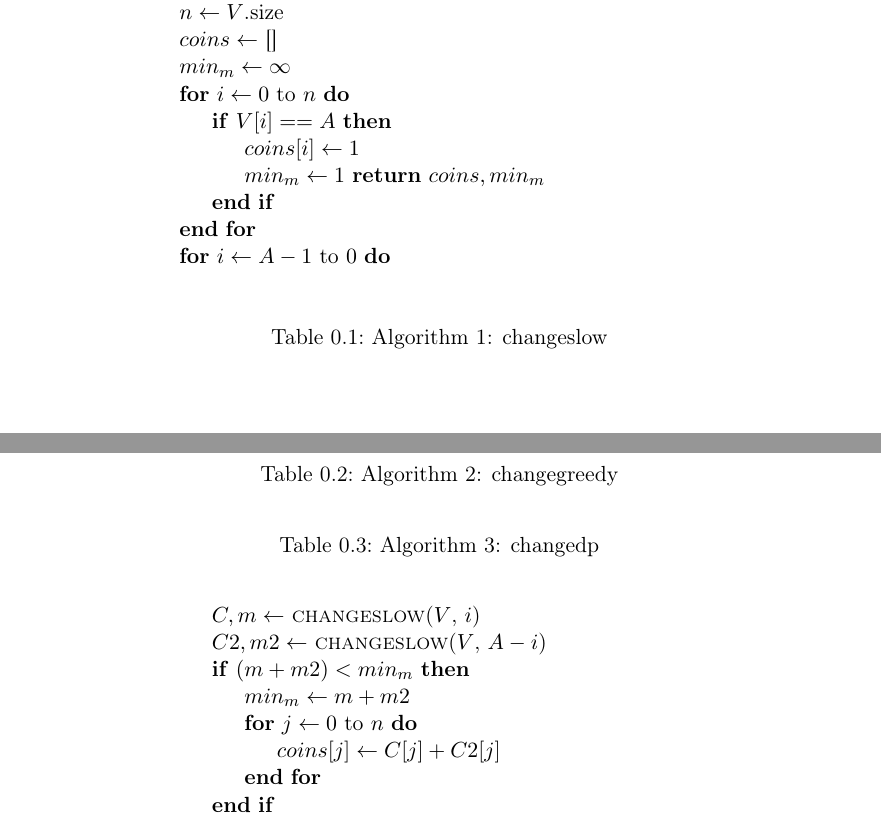
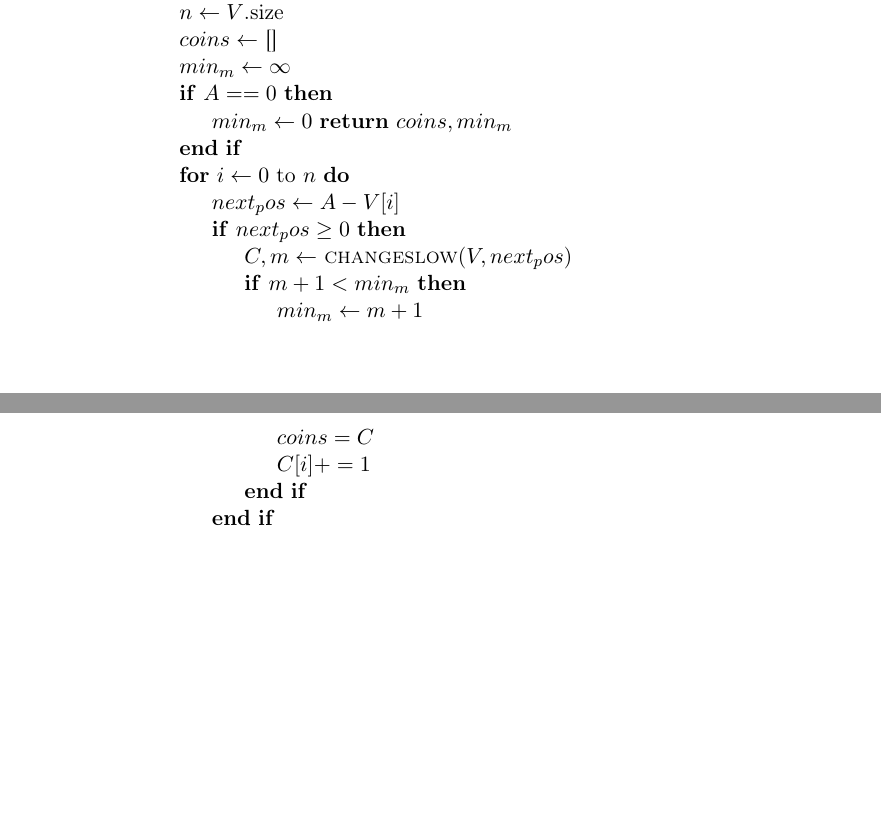
Before and after one commit to DeepOceanWaters/CS-325, a LaTeX document (projects/project2/project2.tex): two parts of pages 1 and 2 of 3, joined at a grey line, cut so that both start at the same text, the shorter picture padded with empty space. Compiled offline with pdfLaTeX.

Commit message:
Updated pseudo code for changeslow
P2

```diff
--- a/projects/project2/project2.tex
+++ b/projects/project2/project2.tex
@@ -92,29 +92,23 @@
         \begin{algorithmic}
-            \begin{table}
-            \caption{Algorithm 1: changeslow}
-            \end{table}
-            \item[]
             \Require{$A$ is the target change value, and $V$ is an array of all
                      the coin values.}
             \Function{changeslow}{$V$, $A$}
                 \State $n \gets V$.size
                 \State $coins \gets$ []
                 \State $min_m \gets \infty$
+                \If{$A == 0$}
+                    \State $min_m \gets 0$
+                    \Return $coins, min_m$
+                \EndIf
                 \For{$i \gets 0 \textrm{ to } n$}
-                    \If{$V[i] == A$}
-                        \State $coins[i] \gets 1$
-                        \State $min_m \gets 1$
-                        \Return $coins, min_m$
-                    \EndIf
-                \EndFor
-                \For{$i \gets A - 1 \textrm{ to } 0$}
-                    \State $C, m \gets $ \Call{changeslow}{$V$, $i$}
-                    \State $C2, m2 \gets $ \Call{changeslow}{$V$, $A - i$}
-                    \If{$(m + m2) < min_m$}
-                        \State $min_m \gets m + m2$
-                        \For{$j \gets 0 \textrm{ to } n$}
-                            \State $coins[j] \gets C[j] + C2[j]$
-                        \EndFor
+                    \State $next_pos \gets A - V[i]$
+                    \If{$next_pos \geq 0$}
+                        \State $C, m \gets$ \Call{changeslow}{$V, next_pos$}
+                        \If{$m + 1 < min_m$}
+                            \State $min_m \gets m + 1$
+                            \State $coins = C$
+                            \State $C[i] += 1$
+                        \EndIf
                     \EndIf
                 \EndFor
                 \State \Return $coins, min_m$
@@ -125,8 +119,4 @@
         \begin{algorithmic}
-            \begin{table}
-            \caption{Algorithm 2: changegreedy}
-            \end{table}
-            \item[]
             \Require{$A$ is the target change value, and $V$ is an array of all
                      the coin values.}
             \Function{changegreedy}{$V$, $A$}
@@ -147,8 +137,4 @@
         \begin{algorithmic}
-            \begin{table}
-            \caption{Algorithm 3: changedp}
-            \end{table}
-            \item[]
             \Require{$A$ is the target change value, and $V$ is an array of all
                      the coin values.}
             \Function{changedp}{$V$, $A$}
```
Also changed, not shown: projects/project2/project2.tex (6 more changed lines).
